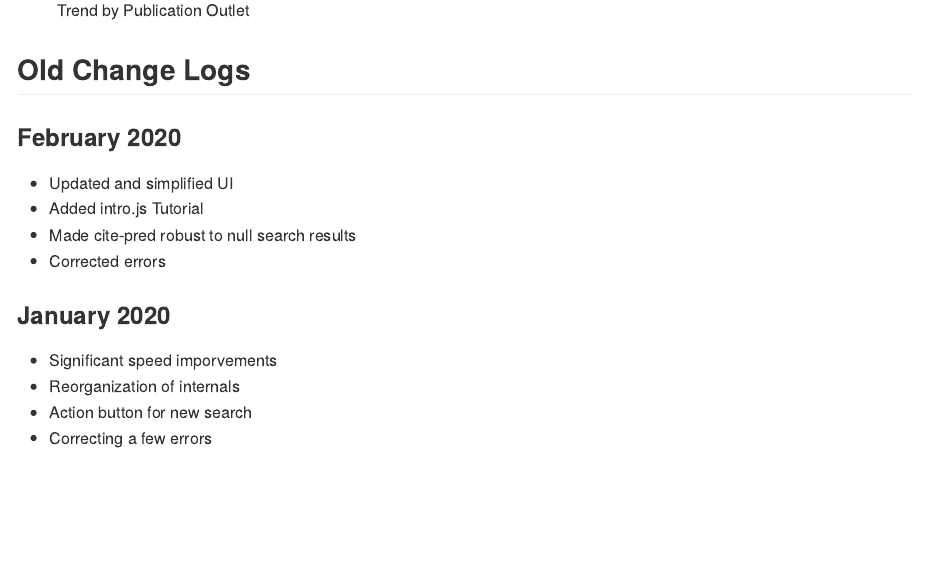
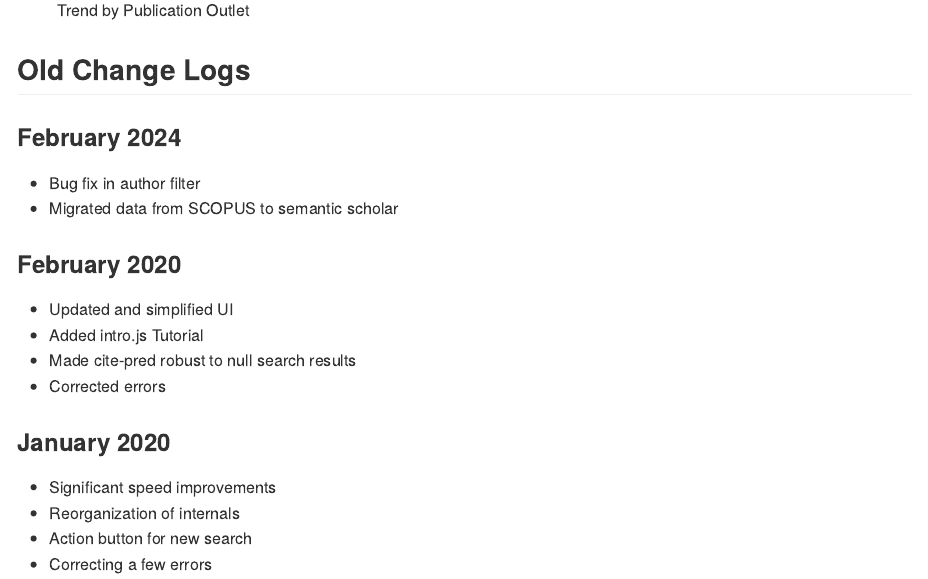
Before and after one commit to jimmyrigby94/trends_in_IO, an R Markdown document (README.Rmd): the page in a window 1100 px wide, from 2960 px down. Rendered offline with R 4.5, knitr and Pandoc, with nearby package versions.

Commit message:
updated change log

```diff
--- a/README.Rmd
+++ b/README.Rmd
@@ -71,6 +71,10 @@ runApp()
 
 ## Old Change Logs
 
+### February 2024
+- Bug fix in author filter
+- Migrated data from SCOPUS to semantic scholar
+
 ### February 2020
 - Updated and simplified UI
 - Added intro.js Tutorial
@@ -78,7 +82,7 @@ runApp()
 - Corrected errors
 
 ### January 2020
-- Significant speed imporvements
+- Significant speed improvements
 - Reorganization of internals
 - Action button for new search
 - Correcting a few errors
```
